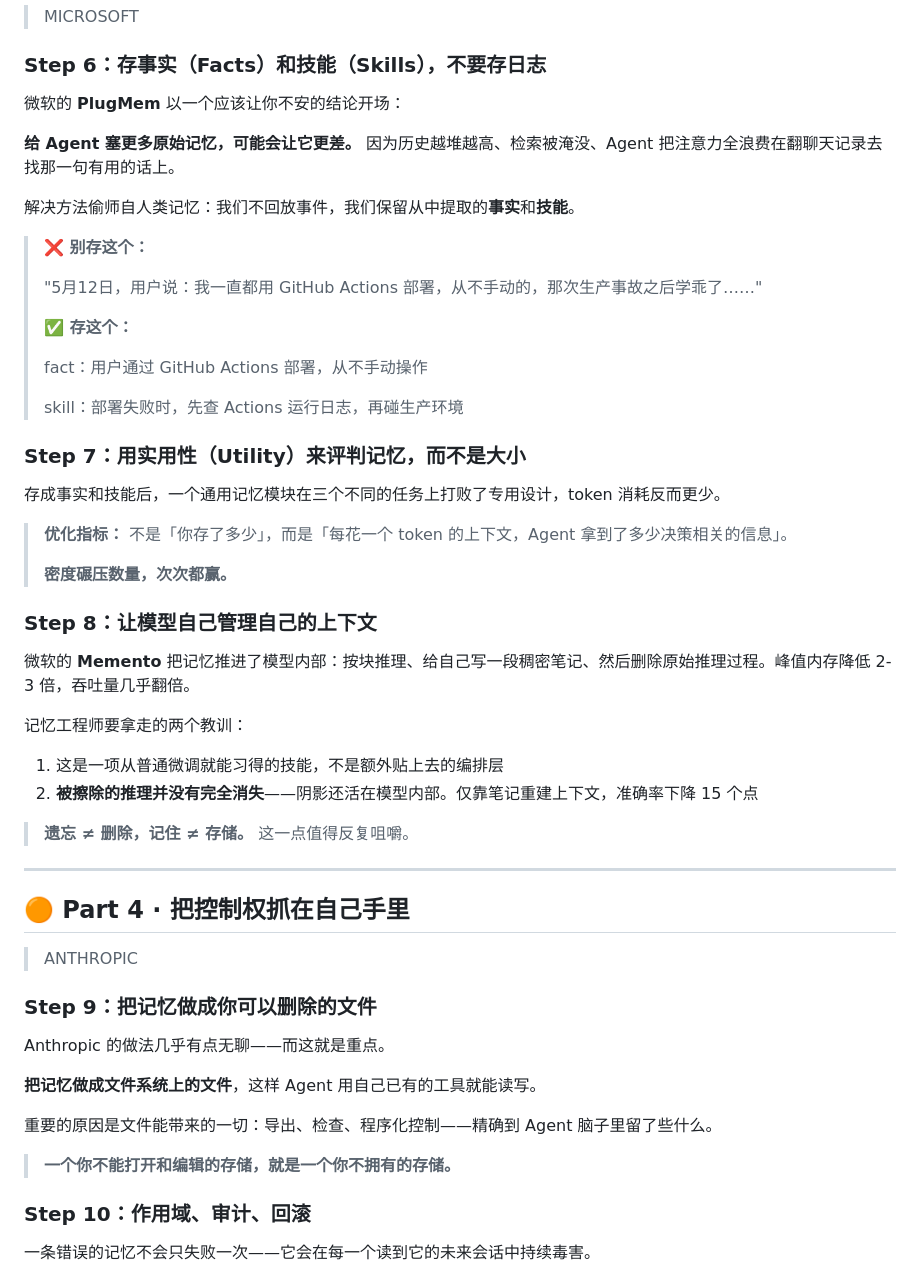
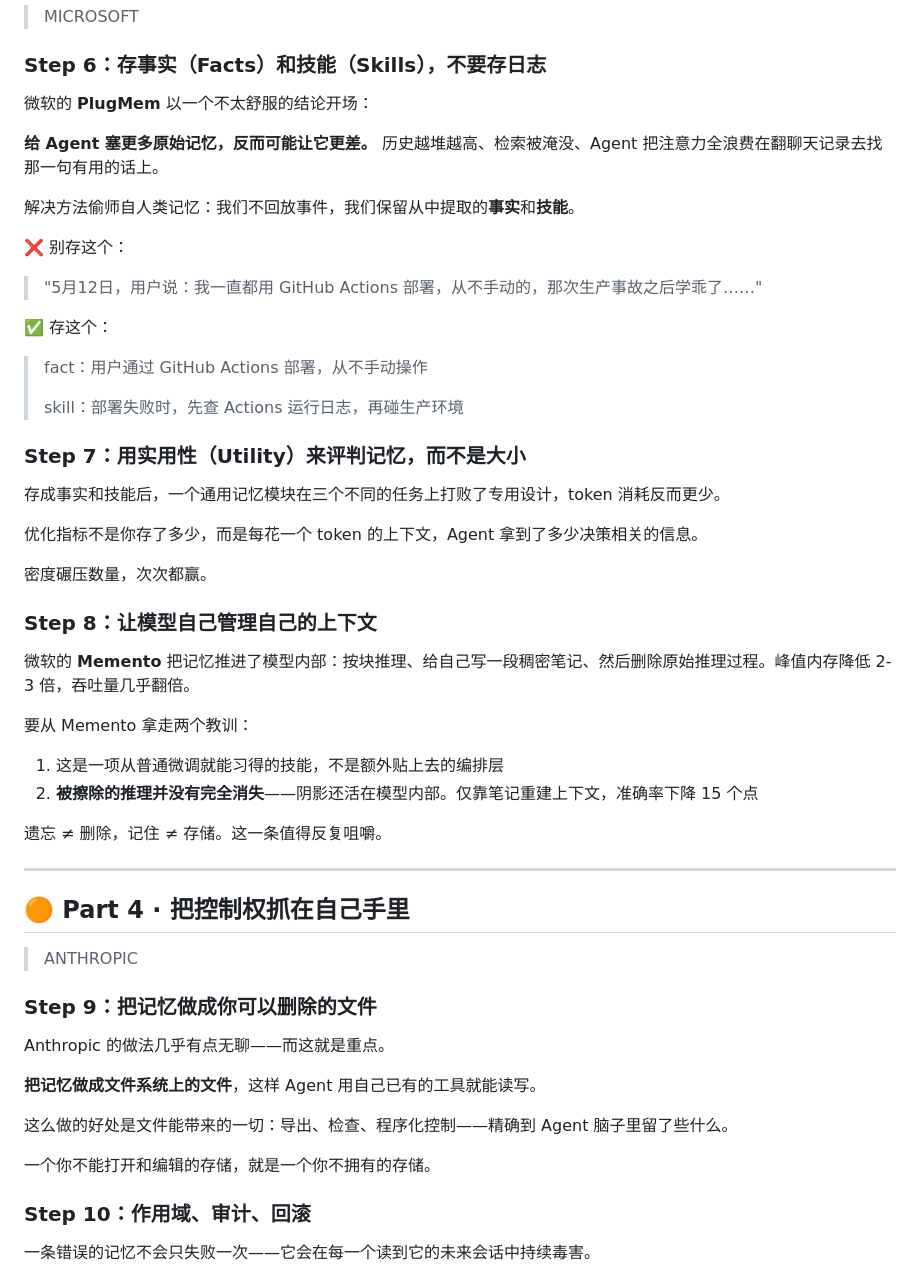
Before and after one commit to wp931120/memory-engineer-article, a Markdown page: README.md, the part around one of its changes. GitHub-like rendering.

```diff
--- a/README.md
+++ b/README.md
@@ -100,18 +98,18 @@
 
 ### Step 6：存事实（Facts）和技能（Skills），不要存日志
 
-微软的 **PlugMem** 以一个应该让你不安的结论开场：
+微软的 **PlugMem** 以一个不太舒服的结论开场：
 
-**给 Agent 塞更多原始记忆，可能会让它更差。** 因为历史越堆越高、检索被淹没、Agent 把注意力全浪费在翻聊天记录去找那一句有用的话上。
+**给 Agent 塞更多原始记忆，反而可能让它更差。** 历史越堆越高、检索被淹没、Agent 把注意力全浪费在翻聊天记录去找那一句有用的话上。
 
 解决方法偷师自人类记忆：我们不回放事件，我们保留从中提取的**事实**和**技能**。
 
-> **❌ 别存这个：**
->
+❌ 别存这个：
+
 > "5月12日，用户说：我一直都用 GitHub Actions 部署，从不手动的，那次生产事故之后学乖了……"
->
-> **✅ 存这个：**
->
+
+✅ 存这个：
+
 > fact：用户通过 GitHub Actions 部署，从不手动操作
 >
 > skill：部署失败时，先查 Actions 运行日志，再碰生产环境
@@ -120,20 +118,20 @@
 
 存成事实和技能后，一个通用记忆模块在三个不同的任务上打败了专用设计，token 消耗反而更少。
 
-> **优化指标：** 不是「你存了多少」，而是「每花一个 token 的上下文，Agent 拿到了多少决策相关的信息」。
->
-> **密度碾压数量，次次都赢。**
+优化指标不是你存了多少，而是每花一个 token 的上下文，Agent 拿到了多少决策相关的信息。
+
+密度碾压数量，次次都赢。
 
 ### Step 8：让模型自己管理自己的上下文
 
 微软的 **Memento** 把记忆推进了模型内部：按块推理、给自己写一段稠密笔记、然后删除原始推理过程。峰值内存降低 2-3 倍，吞吐量几乎翻倍。
 
-记忆工程师要拿走的两个教训：
+要从 Memento 拿走两个教训：
 
 1. 这是一项从普通微调就能习得的技能，不是额外贴上去的编排层
 2. **被擦除的推理并没有完全消失**——阴影还活在模型内部。仅靠笔记重建上下文，准确率下降 15 个点
 
-> **遗忘 ≠ 删除，记住 ≠ 存储。** 这一点值得反复咀嚼。
+遗忘 ≠ 删除，记住 ≠ 存储。这一条值得反复咀嚼。
 
 ---
 
@@ -147,9 +145,9 @@ Anthropic 的做法几乎有点无聊——而这就是重点。
 
 **把记忆做成文件系统上的文件**，这样 Agent 用自己已有的工具就能读写。
 
-重要的原因是文件能带来的一切：导出、检查、程序化控制——精确到 Agent 脑子里留了些什么。
+这么做的好处是文件能带来的一切：导出、检查、程序化控制——精确到 Agent 脑子里留了些什么。
 
-> **一个你不能打开和编辑的存储，就是一个你不拥有的存储。**
+一个你不能打开和编辑的存储，就是一个你不拥有的存储。
 
 ### Step 10：作用域、审计、回滚
 
```
Also changed, not shown: other parts of README.md (+27 -33 lines).
